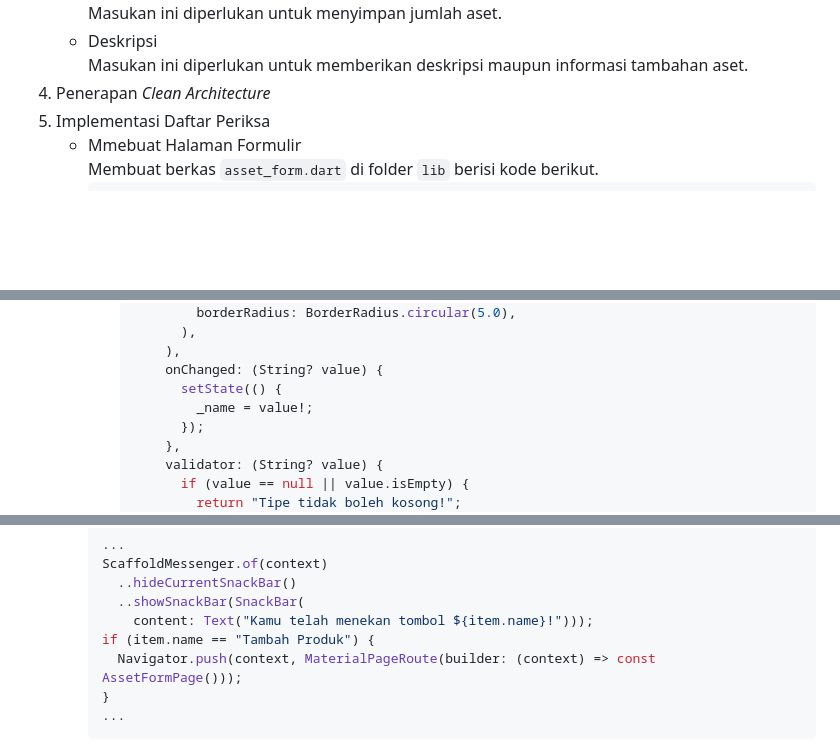
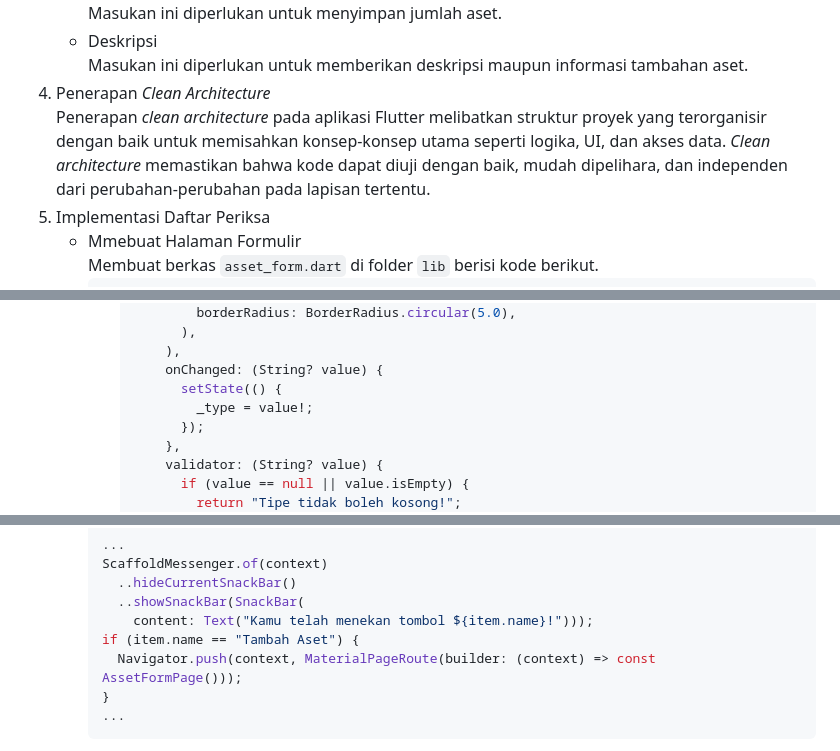
Before and after one commit to MaulanaSeto/aset-perusahaan-kereta-mobile, a Markdown page: README.md, 3 parts joined by grey strips. GitHub-like rendering; blank space fills up the shorter version.

````diff
--- a/README.md
+++ b/README.md
@@ -192,7 +192,7 @@
    * Pemilik<br>Masukan ini diperlukan untuk menyimpan pemilik aset. Masukan ini memerlukan beberapa karakter huruf kapital sebagai kode dipo atau subdipo stasiun pemilik aset.
    * Jumlah<br>Masukan ini diperlukan untuk menyimpan jumlah aset.
    * Deskripsi<br>Masukan ini diperlukan untuk memberikan deskripsi maupun informasi tambahan aset.
-4. Penerapan *Clean Architecture*
+4. Penerapan *Clean Architecture*<br>Penerapan *clean architecture* pada aplikasi Flutter melibatkan struktur proyek yang terorganisir dengan baik untuk memisahkan konsep-konsep utama seperti logika, UI, dan akses data. *Clean architecture* memastikan bahwa kode dapat diuji dengan baik, mudah dipelihara, dan independen dari perubahan-perubahan pada lapisan tertentu.
 5. Implementasi Daftar Periksa
    * Mmebuat Halaman Formulir<br>Membuat berkas `asset_form.dart` di folder `lib` berisi kode berikut.
      ```dart
@@ -255,7 +255,7 @@
            ),
            onChanged: (String? value) {
              setState(() {
-               _name = value!;
+               _type = value!;
              });
            },
            validator: (String? value) {
@@ -401,7 +402,7 @@
        ..hideCurrentSnackBar()
        ..showSnackBar(SnackBar(
          content: Text("Kamu telah menekan tombol ${item.name}!")));
-     if (item.name == "Tambah Produk") {
+     if (item.name == "Tambah Aset") {
        Navigator.push(context, MaterialPageRoute(builder: (context) => const AssetFormPage()));
      }
      ...
````
Also changed, not shown: other parts of README.md (+24 -23 lines).
